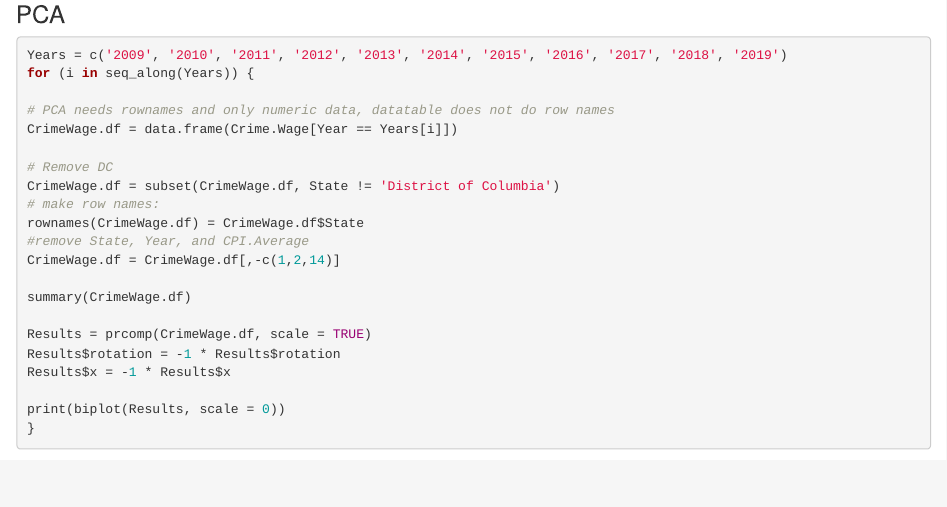
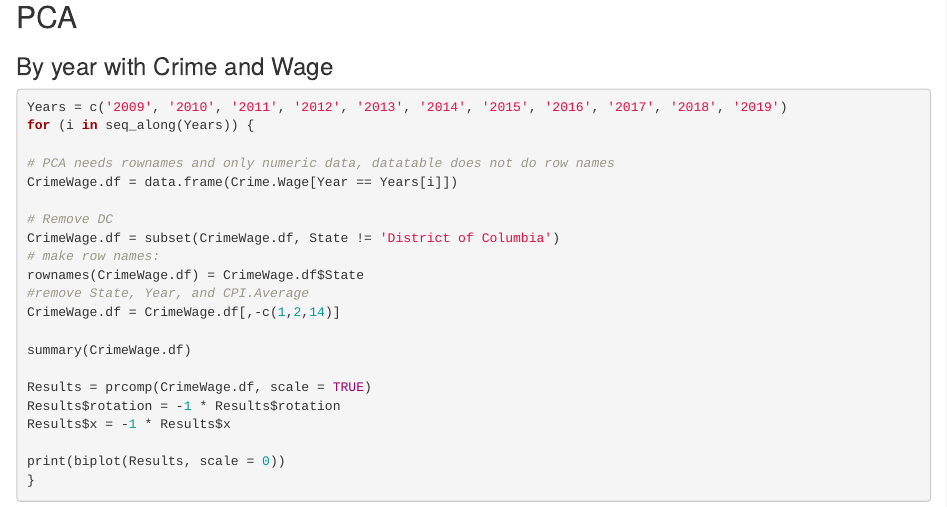
Before and after one commit to Homer-Sleep/FBI_Crime, an R Markdown document (Predict_Crime_By_State.Rmd): the page in a window 1100 px wide, from 5850 px down. Rendered offline with R 4.5, knitr and Pandoc, with nearby package versions; some code elsewhere in the file could not run offline.

Commit message:
comments updated

````diff
--- a/Predict_Crime_By_State.Rmd
+++ b/Predict_Crime_By_State.Rmd
@@ -226,7 +226,9 @@ Crime.Wage.Pres = merge(Crime.Wage[Year %in% c('2012', '2016', '2020')], subset(
 
 ```
 
-### PCA
+## PCA
+
+### By year with Crime and Wage
 
 ```{r}
 Years = c('2009', '2010', '2011', '2012', '2013', '2014', '2015', '2016', '2017', '2018', '2019')
````
